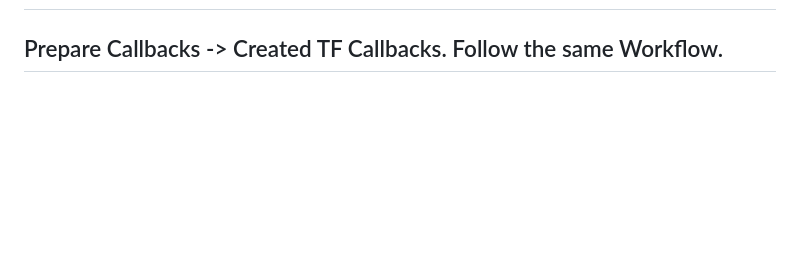
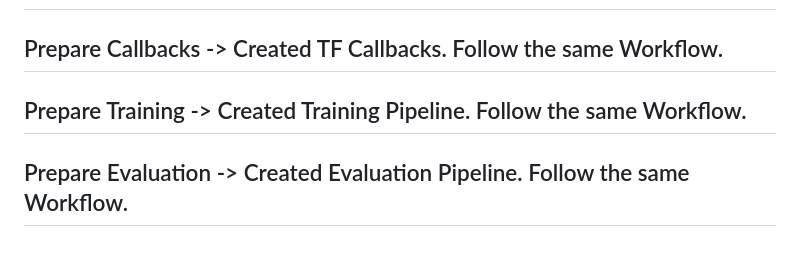
Before and after one commit to AmadGakkhar/EndToEndDeployment, a Markdown page: README.md, the part around the change. Rendered like a GitHub page; blank space fills up the shorter version.

```diff
--- a/README.md
+++ b/README.md
@@ -83,3 +83,5 @@ Created src/EndtoEndDeployment/utils/common.py to write some common utility func
 ## Prepare Base Model -> Follow above mentioned Workflow for this step as well.
 
 ## Prepare Callbacks -> Created TF Callbacks. Follow the same Workflow.
+## Prepare Training -> Created Training Pipeline. Follow the same Workflow.
+## Prepare Evaluation -> Created Evaluation Pipeline. Follow the same Workflow.
```
